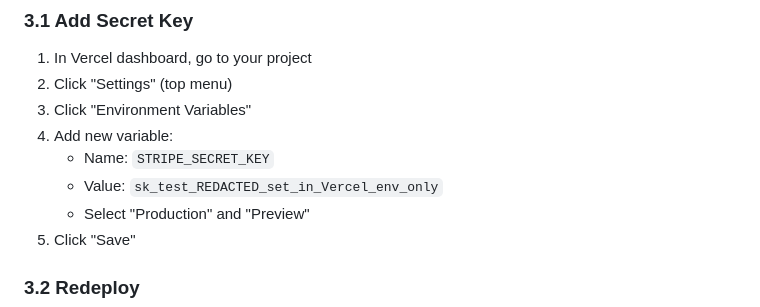
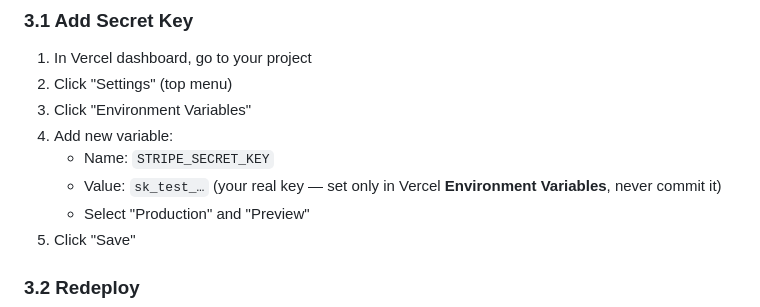
Before and after one commit to drcaelansoma-hub/doctorcae-website, a Markdown page: doctorcae-website/VERCEL_DEPLOYMENT_GUIDE.md, the part around the change. GitHub-like rendering.

Commit message:
Redact Stripe test key from VERCEL_DEPLOYMENT_GUIDE.md
Made-with: Cursor

```diff
--- a/doctorcae-website/VERCEL_DEPLOYMENT_GUIDE.md
+++ b/doctorcae-website/VERCEL_DEPLOYMENT_GUIDE.md
@@ -78,7 +78,7 @@ Vercel will deploy your site! Wait 1-2 minutes.
 3. Click "Environment Variables"
 4. Add new variable:
    - Name: `STRIPE_SECRET_KEY`
-   - Value: `sk_test_REDACTED_set_in_Vercel_env_only`
+   - Value: `sk_test_…` (your real key — set only in Vercel **Environment Variables**, never commit it)
    - Select "Production" and "Preview"
 5. Click "Save"
 
```
